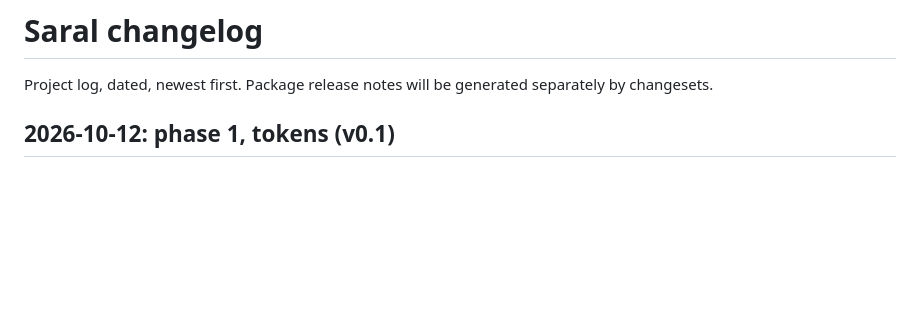
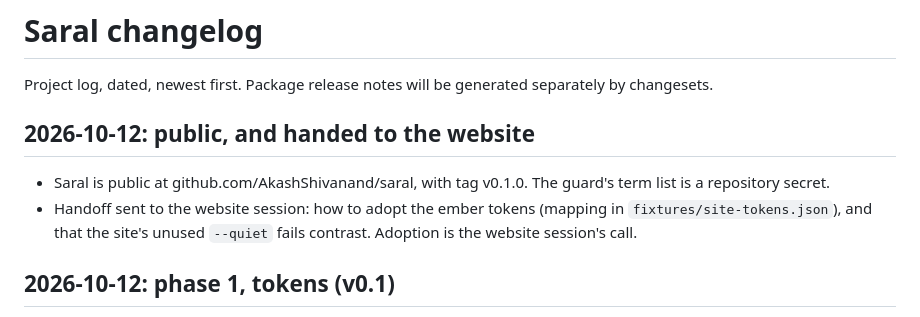
Before and after one commit to AkashShivanand/saral, a Markdown page: CHANGELOG.md, the part around the change. Rendered like a GitHub page; blank space fills up the shorter version.

Commit message:
docs: log the public release and the website handoff

```diff
--- a/CHANGELOG.md
+++ b/CHANGELOG.md
@@ -1,6 +1,11 @@
 # Saral changelog
 
 Project log, dated, newest first. Package release notes will be generated separately by changesets.
+
+## 2026-10-12: public, and handed to the website
+
+- Saral is public at github.com/AkashShivanand/saral, with tag v0.1.0. The guard's term list is a repository secret.
+- Handoff sent to the website session: how to adopt the ember tokens (mapping in `fixtures/site-tokens.json`), and that the site's unused `--quiet` fails contrast. Adoption is the website session's call.
 
 ## 2026-10-12: phase 1, tokens (v0.1)
 
```
